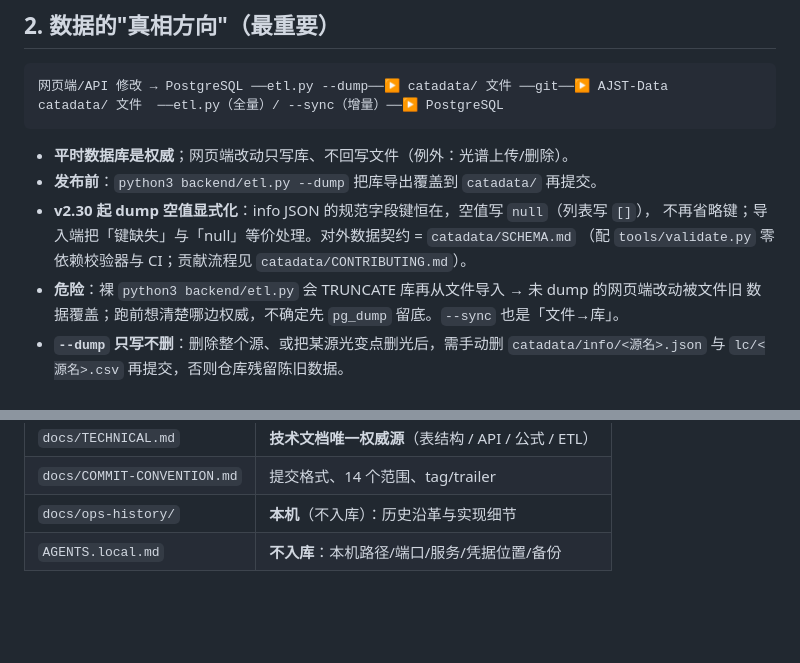
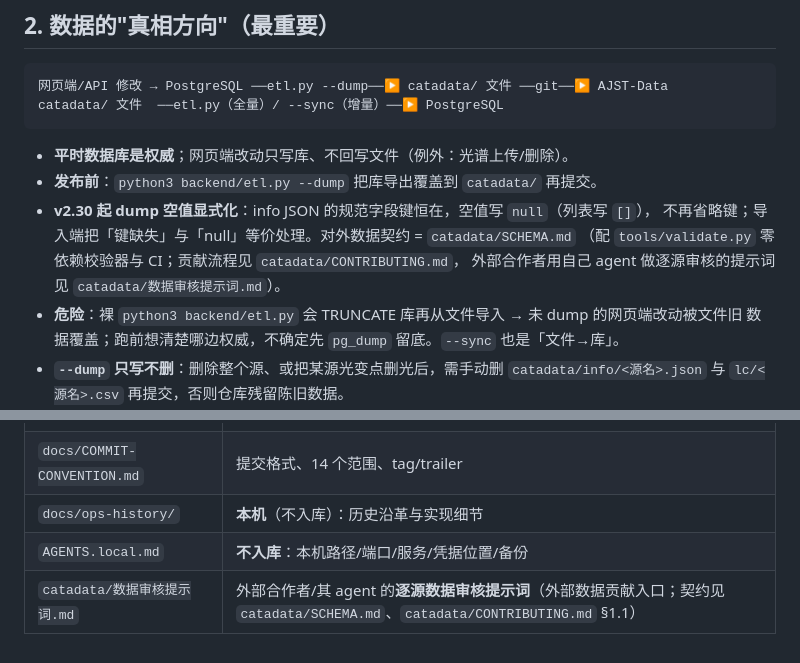
Before and after one commit to Cooper-J2000/AJST, a Markdown page: AGENTS.md, 2 parts joined by grey strips. Drawn GitHub-style; blank space fills up the shorter version.

Commit message:
docs: AGENTS.md 补外部数据审核提示词入口（catadata/数据审核提示词.md）
§2 数据契约处补一句、§9 文档索引加一行，指向 AJST-Data 新随仓库分发的
《数据审核提示词》（外部合作者/其 agent 逐源审核的入口；契约仍以
catadata/SCHEMA.md 与 catadata/CONTRIBUTING.md 为准）。

验收：scripts/preflight.sh --quiet → 0 阻塞项；仅文档改动，未动代码/数据/服务。
Agent: hermes

```diff
--- a/AGENTS.md
+++ b/AGENTS.md
@@ -33,7 +33,8 @@ catadata/ 文件  ──etl.py（全量）/ --sync（增量）──▶ PostgreS
 - **发布前**：`python3 backend/etl.py --dump` 把库导出覆盖到 `catadata/` 再提交。
 - **v2.30 起 dump 空值显式化**：info JSON 的规范字段键恒在，空值写 `null`（列表写 `[]`），
   不再省略键；导入端把「键缺失」与「null」等价处理。对外数据契约 = `catadata/SCHEMA.md`
-  （配 `tools/validate.py` 零依赖校验器与 CI；贡献流程见 `catadata/CONTRIBUTING.md`）。
+  （配 `tools/validate.py` 零依赖校验器与 CI；贡献流程见 `catadata/CONTRIBUTING.md`，
+  外部合作者用自己 agent 做逐源审核的提示词见 `catadata/数据审核提示词.md`）。
 - **危险**：裸 `python3 backend/etl.py` 会 TRUNCATE 库再从文件导入 → 未 dump 的网页端改动被文件旧
   数据覆盖；跑前想清楚哪边权威，不确定先 `pg_dump` 留底。`--sync` 也是「文件→库」。
 - **`--dump` 只写不删**：删除整个源、或把某源光变点删光后，需手动删 `catadata/info/<源名>.json`
@@ -132,3 +133,4 @@ git 历史并 force push。
 | `docs/COMMIT-CONVENTION.md` | 提交格式、14 个范围、tag/trailer |
 | `docs/ops-history/` | **本机**（不入库）：历史沿革与实现细节 |
 | `AGENTS.local.md` | **不入库**：本机路径/端口/服务/凭据位置/备份 |
+| `catadata/数据审核提示词.md` | 外部合作者/其 agent 的**逐源数据审核提示词**（外部数据贡献入口；契约见 `catadata/SCHEMA.md`、`catadata/CONTRIBUTING.md` §1.1） |
```
